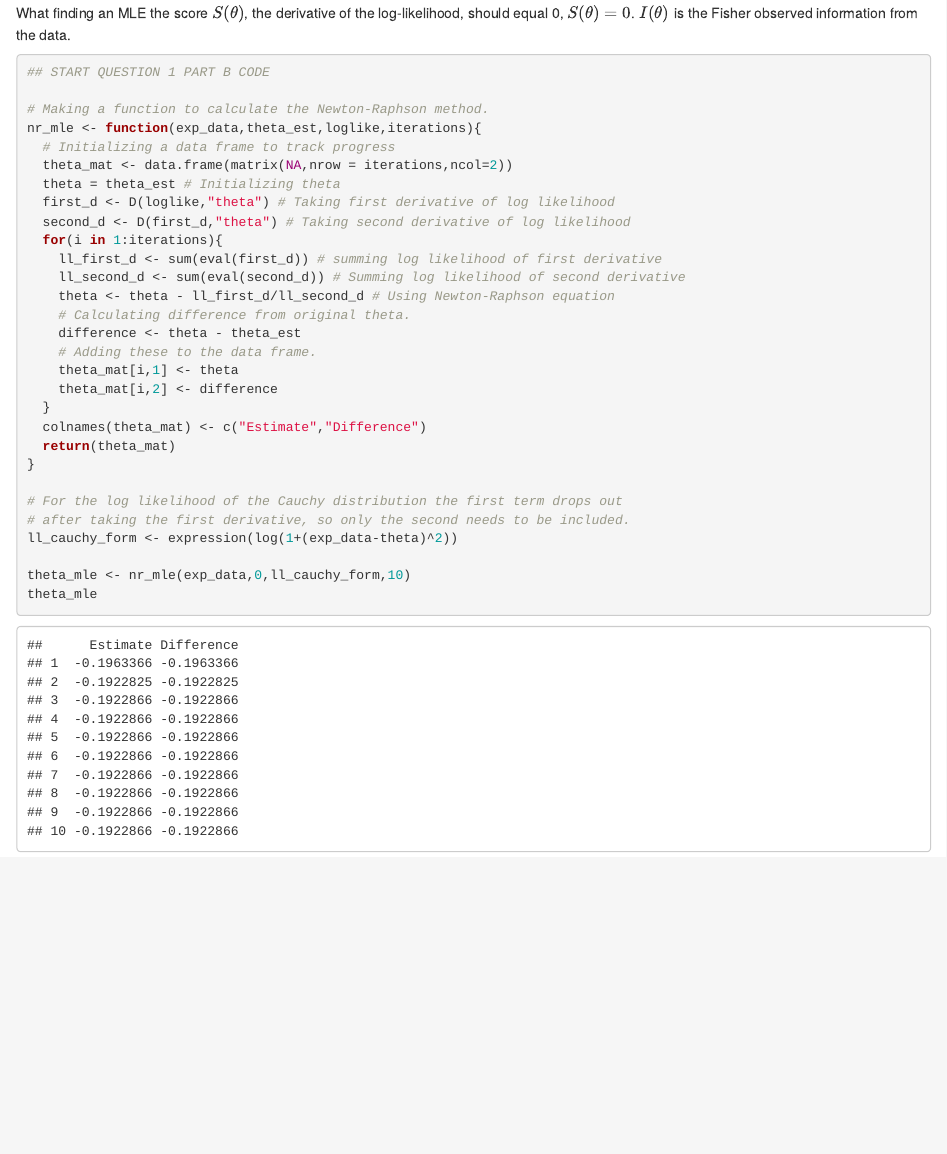
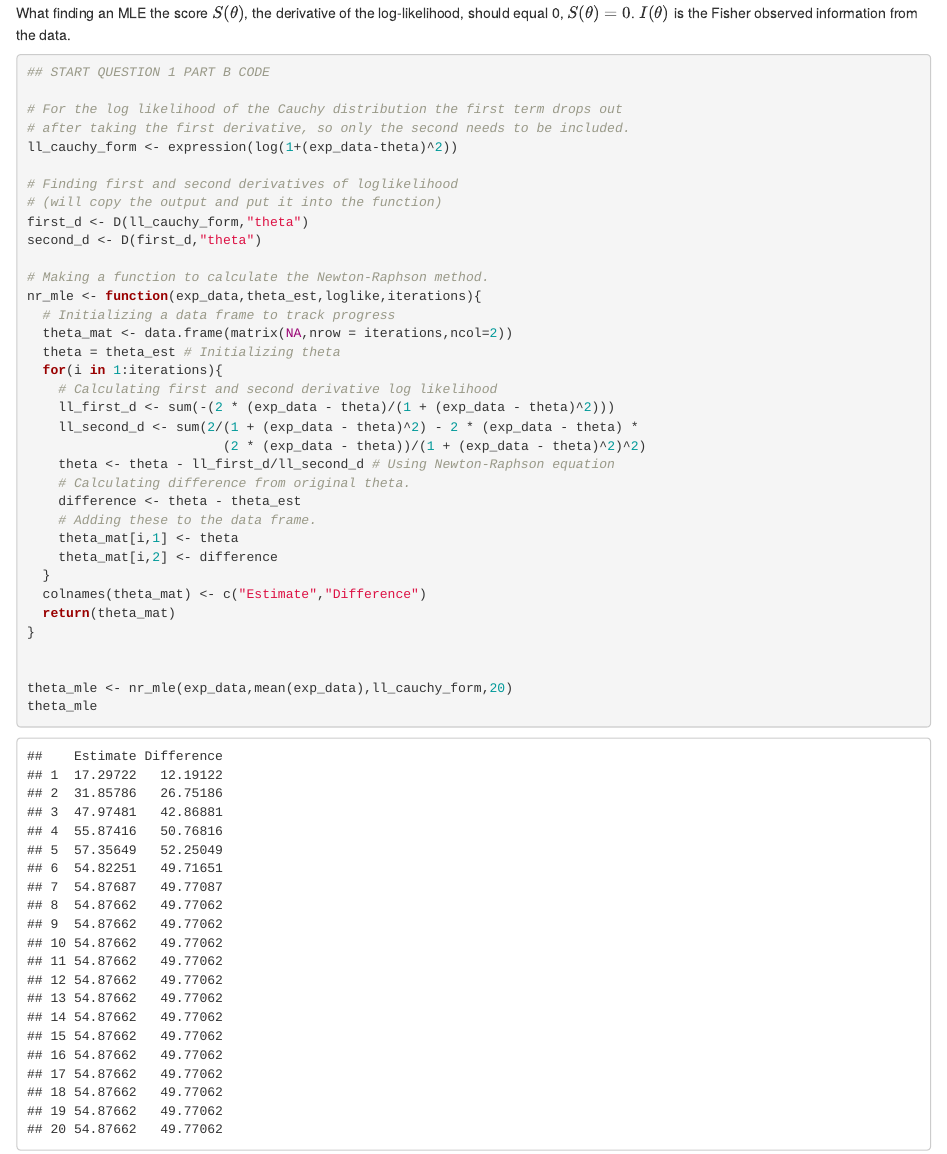
Before and after one commit to d-adducci/BIOS6643_ALD, an R Markdown document (Homework 4/Homework 4 - BIOS6643.Rmd): the page in a window 1100 px wide, from 2180 px down. Rendered offline with R 4.5, knitr and Pandoc, with nearby package versions; some code elsewhere in the file could not run offline.

Commit message:
Trying the get question 1 part B to work. took derivative oustide of function and pasted results.

````diff
--- a/Homework 4/Homework 4 - BIOS6643.Rmd
+++ b/Homework 4/Homework 4 - BIOS6643.Rmd
@@ -91,16 +91,25 @@ What finding an MLE the score $S(\theta)$, the derivative of the log-likelihood,
 
 ## START QUESTION 1 PART B CODE
 
+# For the log likelihood of the Cauchy distribution the first term drops out
+# after taking the first derivative, so only the second needs to be included.
+ll_cauchy_form <- expression(log(1+(exp_data-theta)^2))
+
+# Finding first and second derivatives of loglikelihood
+# (will copy the output and put it into the function)
+first_d <- D(ll_cauchy_form,"theta")
+second_d <- D(first_d,"theta")
+
 # Making a function to calculate the Newton-Raphson method.
 nr_mle <- function(exp_data,theta_est,loglike,iterations){
   # Initializing a data frame to track progress
   theta_mat <- data.frame(matrix(NA,nrow = iterations,ncol=2))
   theta = theta_est # Initializing theta
-  first_d <- D(loglike,"theta") # Taking first derivative of log likelihood
-  second_d <- D(first_d,"theta") # Taking second derivative of log likelihood
   for(i in 1:iterations){
-    ll_first_d <- sum(eval(first_d)) # summing log likelihood of first derivative
-    ll_second_d <- sum(eval(second_d)) # Summing log likelihood of second derivative
+    # Calculating first and second derivative log likelihood
+    ll_first_d <- sum(-(2 * (exp_data - theta)/(1 + (exp_data - theta)^2)))
+    ll_second_d <- sum(2/(1 + (exp_data - theta)^2) - 2 * (exp_data - theta) *
+                         (2 * (exp_data - theta))/(1 + (exp_data - theta)^2)^2)
     theta <- theta - ll_first_d/ll_second_d # Using Newton-Raphson equation
     # Calculating difference from original theta.
     difference <- theta - theta_est
@@ -112,10 +121,7 @@ nr_mle <- function(exp_data,theta_est,loglike,iterations){
   return(theta_mat)
 }
 
-# For the log likelihood of the Cauchy distribution the first term drops out
-# after taking the first derivative, so only the second needs to be included.
-ll_cauchy_form <- expression(log(1+(exp_data-theta)^2))
 
-theta_mle <- nr_mle(exp_data,0,ll_cauchy_form,10)
+theta_mle <- nr_mle(exp_data,mean(exp_data),ll_cauchy_form,20)
 theta_mle
 ```
````
